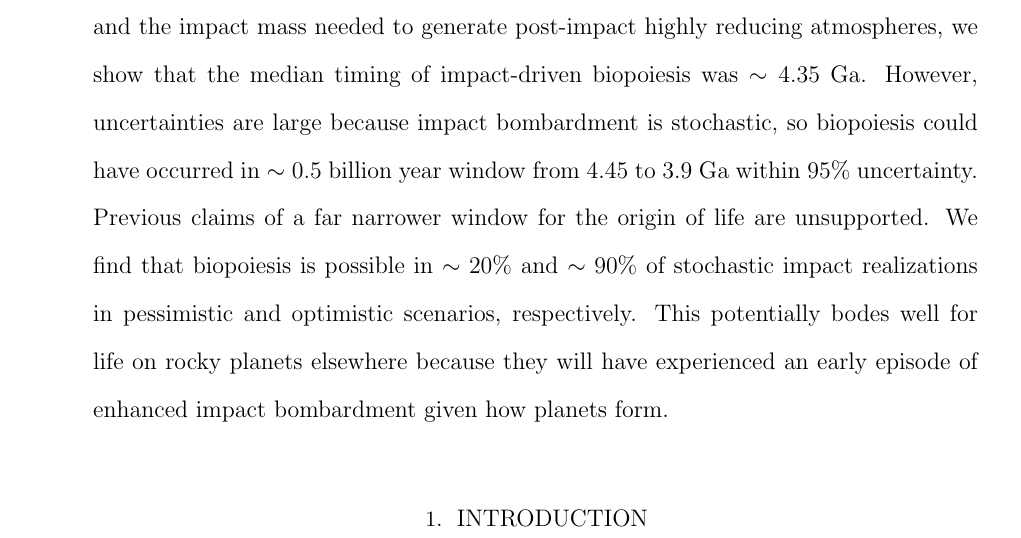
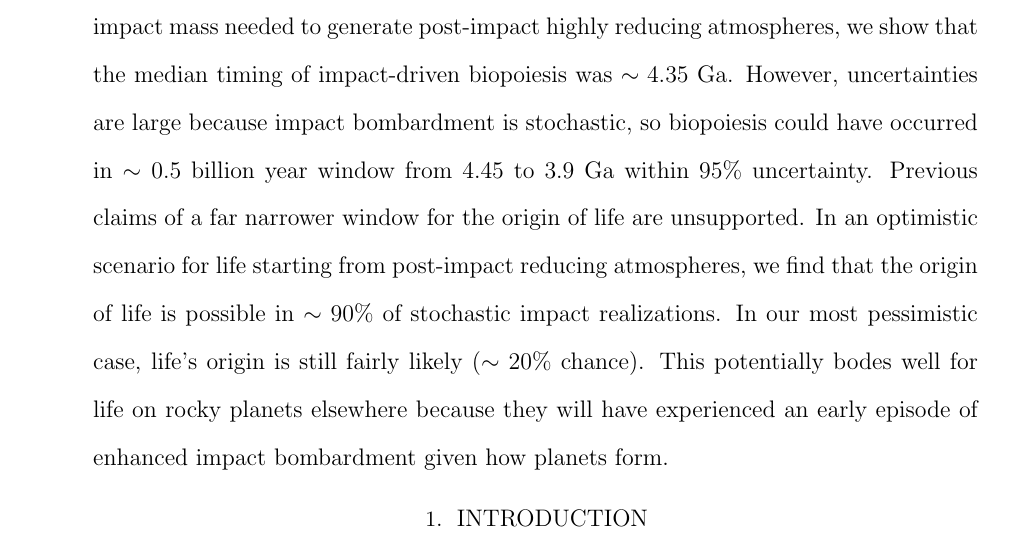
Before and after one commit to Nicholaswogan/OofL_timing_paper, a LaTeX paper (ms.tex): part of page 1 of 18, cut so that both start at the same text. Compiled offline with pdfLaTeX.

Commit message:
abstract

```diff
--- a/ms.tex
+++ b/ms.tex
@@ -22,7 +22,7 @@
 \affiliation{Virtual Planetary Laboratory, University of Washington, Seattle, WA98195}
 
 \begin{abstract}
-Big impacts on the early Earth would have created highly reducing atmospheres that generated molecules needed for the origin of life, such as nitriles. However, such impactors can be followed by collisions that were still sufficiently big to vaporize the ocean and destroy any pre-existing life. Thus, a post-impact reducing atmosphere that gives rise to life needs to be followed by a lack of subsequent sterilizing impacts for life to persist. Using statistics and limits for the impact history on early Earth and the impact mass needed to generate post-impact highly reducing atmospheres, we show that the median timing of impact-driven biopoiesis was $\sim 4.35$ Ga. However, uncertainties are large because impact bombardment is stochastic, so biopoiesis could have occurred in $\sim 0.5$ billion year window from 4.45 to 3.9 Ga within 95\% uncertainty. Previous claims of a far narrower window for the origin of life are unsupported. We find that biopoiesis is possible in $\sim 20\%$ and $\sim 90\%$ of stochastic impact realizations in pessimistic and optimistic scenarios, respectively. This potentially bodes well for life on rocky planets elsewhere because they will have experienced an early episode of enhanced impact bombardment given how planets form.
+Big impacts on the early Earth would have created highly reducing atmospheres that generated molecules needed for the origin of life, such as nitriles. However, such impactors can be followed by collisions that were still sufficiently big to vaporize the ocean and destroy any pre-existing life. Thus, a post-impact reducing atmosphere that gives rise to life needs to be followed by a lack of subsequent sterilizing impacts for life to persist. Using statistics and limits for the impact history on early Earth and the impact mass needed to generate post-impact highly reducing atmospheres, we show that the median timing of impact-driven biopoiesis was $\sim 4.35$ Ga. However, uncertainties are large because impact bombardment is stochastic, so biopoiesis could have occurred in $\sim 0.5$ billion year window from 4.45 to 3.9 Ga within 95\% uncertainty. Previous claims of a far narrower window for the origin of life are unsupported. In an optimistic scenario for life starting from post-impact reducing atmospheres, we find that the origin of life is possible in $\sim 90\%$ of stochastic impact realizations. In our most pessimistic case, life's origin is still fairly likely ($\sim 20\%$ chance). This potentially bodes well for life on rocky planets elsewhere because they will have experienced an early episode of enhanced impact bombardment given how planets form.
 \end{abstract}
 
 \section{Introduction}
```
